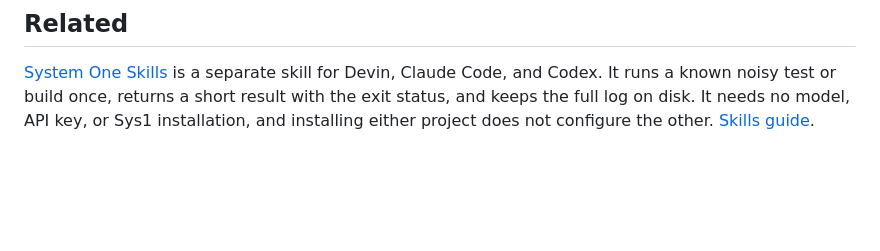
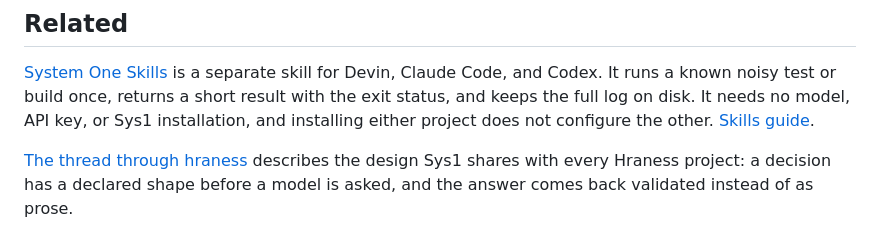
Before and after one commit to hraness/sys1, a Markdown page: README.md, the part around the change. GitHub-like rendering; blank space fills up the shorter version.

Commit message:
docs: link the README to the thread through hraness (#38)
Adds one item to the Related section pointing at the essay that describes
the design Sys1 shares with every Hraness project: a decision has a declared
shape before a model is asked.

Co-authored-by: 0thernet <894119+0thernet@users.noreply.github.com>
Co-authored-by: Claude Fable 5.1 <noreply@anthropic.com>

```diff
--- a/README.md
+++ b/README.md
@@ -576,3 +576,8 @@ skill for Devin, Claude Code, and Codex. It runs a known noisy test or build
 once, returns a short result with the exit status, and keeps the full log on
 disk. It needs no model, API key, or Sys1 installation, and installing either
 project does not configure the other. [Skills guide](https://sys1.io/skills).
+
+[The thread through hraness](https://hraness.com/writing/the-thread-through-hraness)
+describes the design Sys1 shares with every Hraness project: a decision has a
+declared shape before a model is asked, and the answer comes back validated
+instead of as prose.
```
